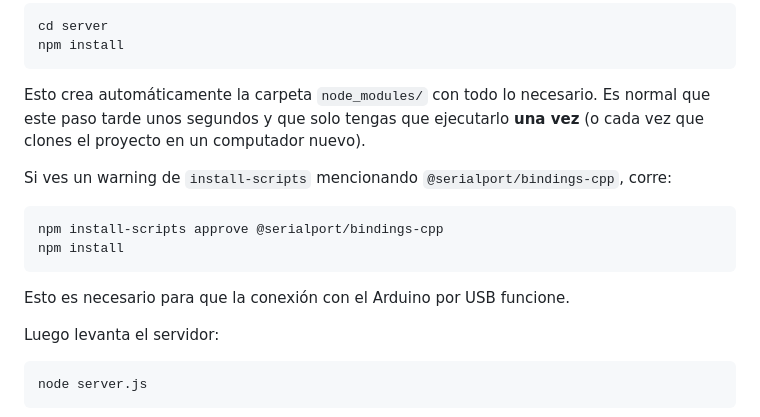
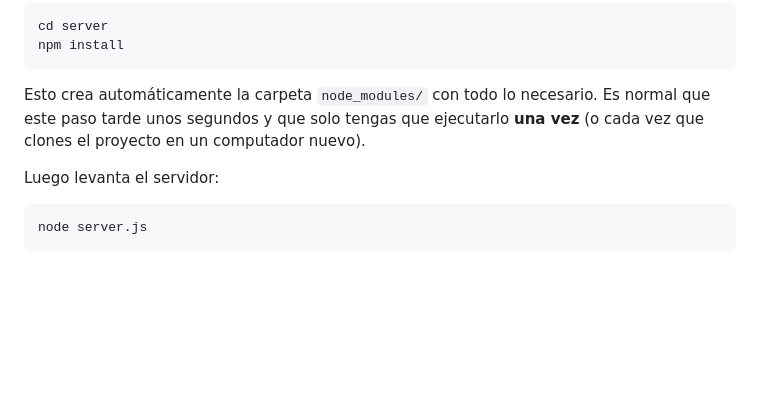
Before and after one commit to iKmiloo/simon_dice_arduino_hackathon_2026-2, a Markdown page: README.md, the part around the change. Rendered like a GitHub page; blank space fills up the shorter version.

Commit message:
Update README to remove obsolete installation steps
Remove instructions for installing @serialport/bindings-cpp.

````diff
--- a/README.md
+++ b/README.md
@@ -62,16 +62,6 @@ Es normal que este paso tarde unos segundos y que solo tengas que
 ejecutarlo **una vez** (o cada vez que clones el proyecto en un computador
 nuevo).
 
-Si ves un warning de `install-scripts` mencionando
-`@serialport/bindings-cpp`, corre:
-
-```bash
-npm install-scripts approve @serialport/bindings-cpp
-npm install
-```
-
-Esto es necesario para que la conexión con el Arduino por USB funcione.
-
 Luego levanta el servidor:
 
 ```bash
````
